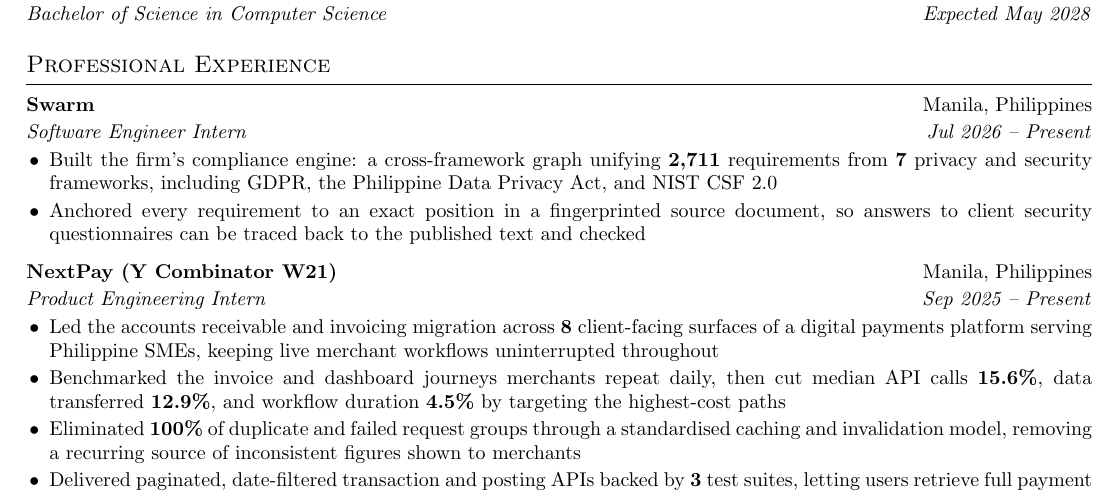
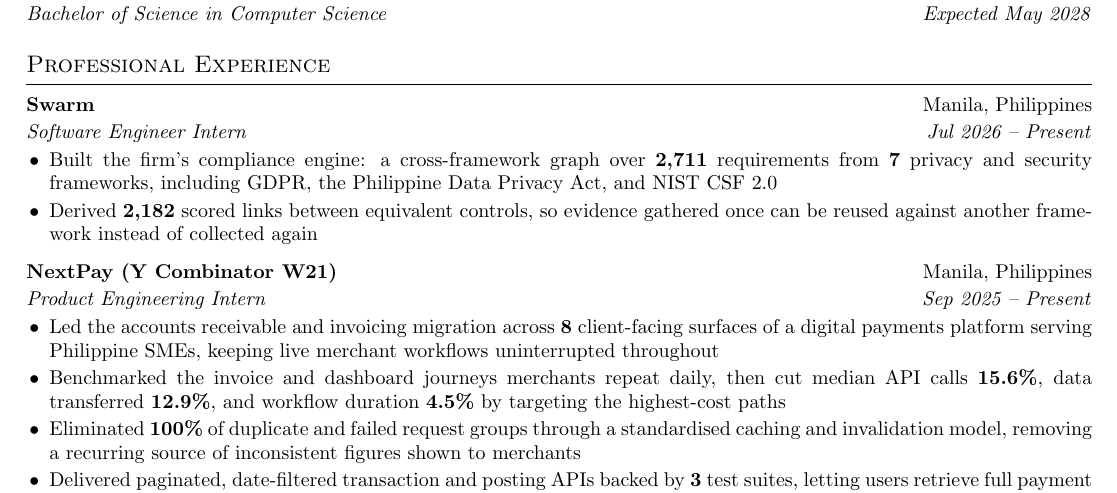
Before and after one commit to itsalexi/cv, a LaTeX CV (cv.tex): part of the page, cut so that both start at the same text. Compiled offline with pdfLaTeX.

Commit message:
Drop the source-anchoring bullet from Swarm
Citing where a requirement came from is table stakes for a compliance corpus,
not an accomplishment. Replace it with the derived cross-framework links, which
are actual output and carry a consequence: evidence gathered once can be reused
against another framework.

Co-Authored-By: Claude Opus 5 <noreply@anthropic.com>

```diff
--- a/cv.tex
+++ b/cv.tex
@@ -192,8 +192,8 @@
 
 \entry{Swarm}{Manila, Philippines}{Software Engineer Intern}{Jul 2026 – Present}
 \begin{highlights}
-    \item Built the firm's compliance engine: a cross-framework graph unifying \textbf{2,711} requirements from \textbf{7} privacy and security frameworks, including GDPR, the Philippine Data Privacy Act, and NIST CSF 2.0
-    \item Anchored every requirement to an exact position in a fingerprinted source document, so answers to client security questionnaires can be traced back to the published text and checked
+    \item Built the firm's compliance engine: a cross-framework graph over \textbf{2,711} requirements from \textbf{7} privacy and security frameworks, including GDPR, the Philippine Data Privacy Act, and NIST CSF 2.0
+    \item Derived \textbf{2,182} scored links between equivalent controls, so evidence gathered once can be reused against another framework instead of collected again
 \end{highlights}
 \workgap
 
```
